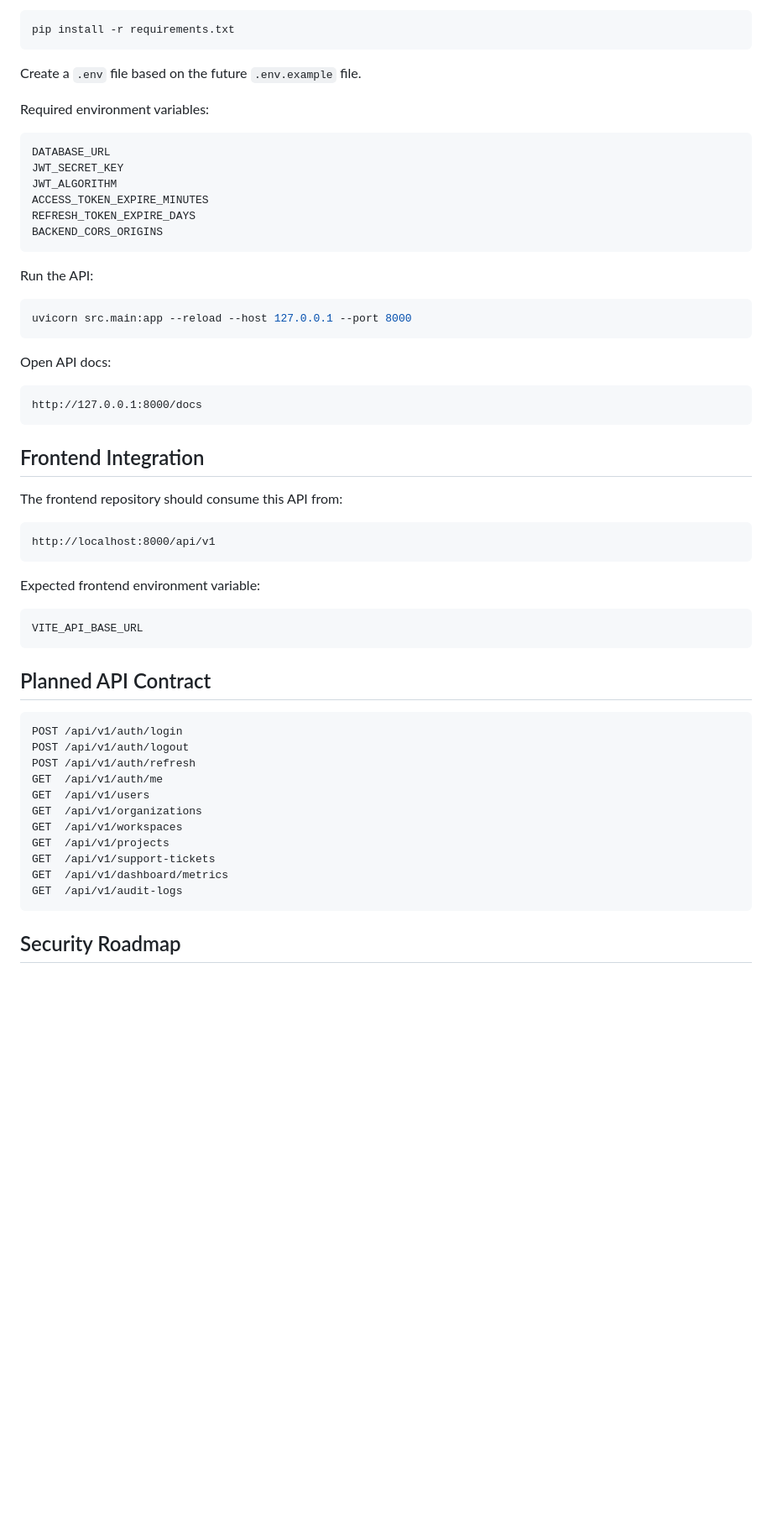
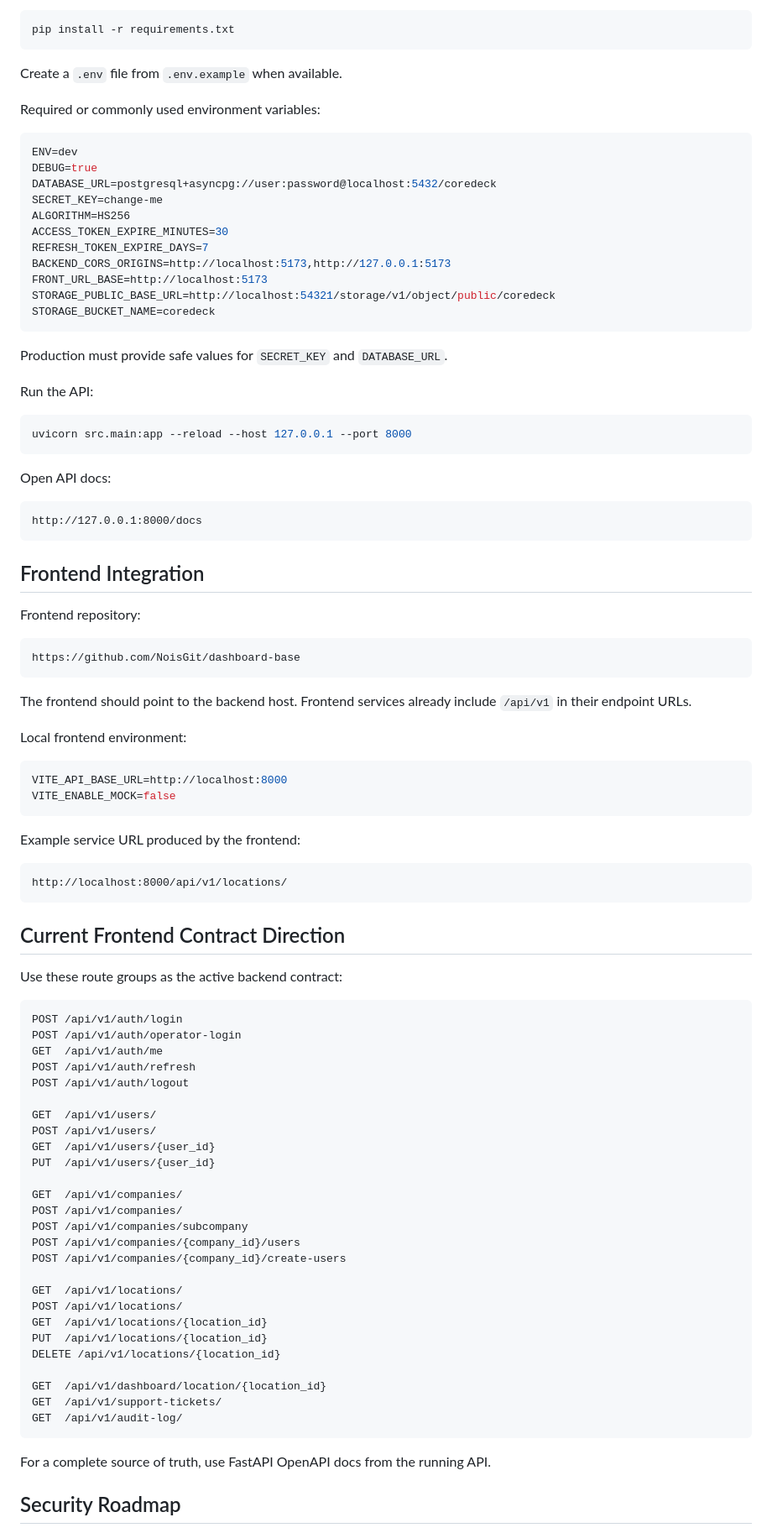
Before and after one commit to NoisGit/dashboard-base-api, a Markdown page: README.md, the part around one of its changes. Shown at 84% size. Rendered like a GitHub page; blank space fills up the shorter version.

Commit message:
docs: align backend README with SaaS architecture

````diff
--- a/README.md
+++ b/README.md
@@ -102,18 +153,25 @@ Install dependencies:
 pip install -r requirements.txt
 ```
 
-Create a `.env` file based on the future `.env.example` file.
+Create a `.env` file from `.env.example` when available.
 
-Required environment variables:
+Required or commonly used environment variables:
 
-```text
-DATABASE_URL
-JWT_SECRET_KEY
-JWT_ALGORITHM
-ACCESS_TOKEN_EXPIRE_MINUTES
-REFRESH_TOKEN_EXPIRE_DAYS
-BACKEND_CORS_ORIGINS
+```env
+ENV=dev
+DEBUG=true
+DATABASE_URL=postgresql+asyncpg://user:password@localhost:5432/coredeck
+SECRET_KEY=change-me
+ALGORITHM=HS256
+ACCESS_TOKEN_EXPIRE_MINUTES=30
+REFRESH_TOKEN_EXPIRE_DAYS=7
+BACKEND_CORS_ORIGINS=http://localhost:5173,http://127.0.0.1:5173
+FRONT_URL_BASE=http://localhost:5173
+STORAGE_PUBLIC_BASE_URL=http://localhost:54321/storage/v1/object/public/coredeck
+STORAGE_BUCKET_NAME=coredeck
 ```
+
+Production must provide safe values for `SECRET_KEY` and `DATABASE_URL`.
 
 Run the API:
 
@@ -129,33 +187,61 @@ http://127.0.0.1:8000/docs
 
 ## Frontend Integration
 
-The frontend repository should consume this API from:
+Frontend repository:
 
 ```text
-http://localhost:8000/api/v1
+https://github.com/NoisGit/dashboard-base
 ```
 
-Expected frontend environment variable:
+The frontend should point to the backend host. Frontend services already include `/api/v1` in their endpoint URLs.
+
+Local frontend environment:
+
+```env
+VITE_API_BASE_URL=http://localhost:8000
+VITE_ENABLE_MOCK=false
+```
+
+Example service URL produced by the frontend:
 
 ```text
-VITE_API_BASE_URL
+http://localhost:8000/api/v1/locations/
 ```
 
-## Planned API Contract
+## Current Frontend Contract Direction
+
+Use these route groups as the active backend contract:
 
 ```text
 POST /api/v1/auth/login
+POST /api/v1/auth/operator-login
+GET  /api/v1/auth/me
+POST /api/v1/auth/refresh
 POST /api/v1/auth/logout
-POST /api/v1/auth/refresh
-GET  /api/v1/auth/me
-GET  /api/v1/users
-GET  /api/v1/organizations
-GET  /api/v1/workspaces
-GET  /api/v1/projects
-GET  /api/v1/support-tickets
-GET  /api/v1/dashboard/metrics
-GET  /api/v1/audit-logs
+
+GET  /api/v1/users/
+POST /api/v1/users/
+GET  /api/v1/users/{user_id}
+PUT  /api/v1/users/{user_id}
+
+GET  /api/v1/companies/
+POST /api/v1/companies/
+POST /api/v1/companies/subcompany
+POST /api/v1/companies/{company_id}/users
+POST /api/v1/companies/{company_id}/create-users
+
+GET  /api/v1/locations/
+POST /api/v1/locations/
+GET  /api/v1/locations/{location_id}
+PUT  /api/v1/locations/{location_id}
+DELETE /api/v1/locations/{location_id}
+
+GET  /api/v1/dashboard/location/{location_id}
+GET  /api/v1/support-tickets/
+GET  /api/v1/audit-log/
 ```
+
+For a complete source of truth, use FastAPI OpenAPI docs from the running API.
 
 ## Security Roadmap
 
````
Also changed, not shown: other parts of README.md (+120 -58 lines).
